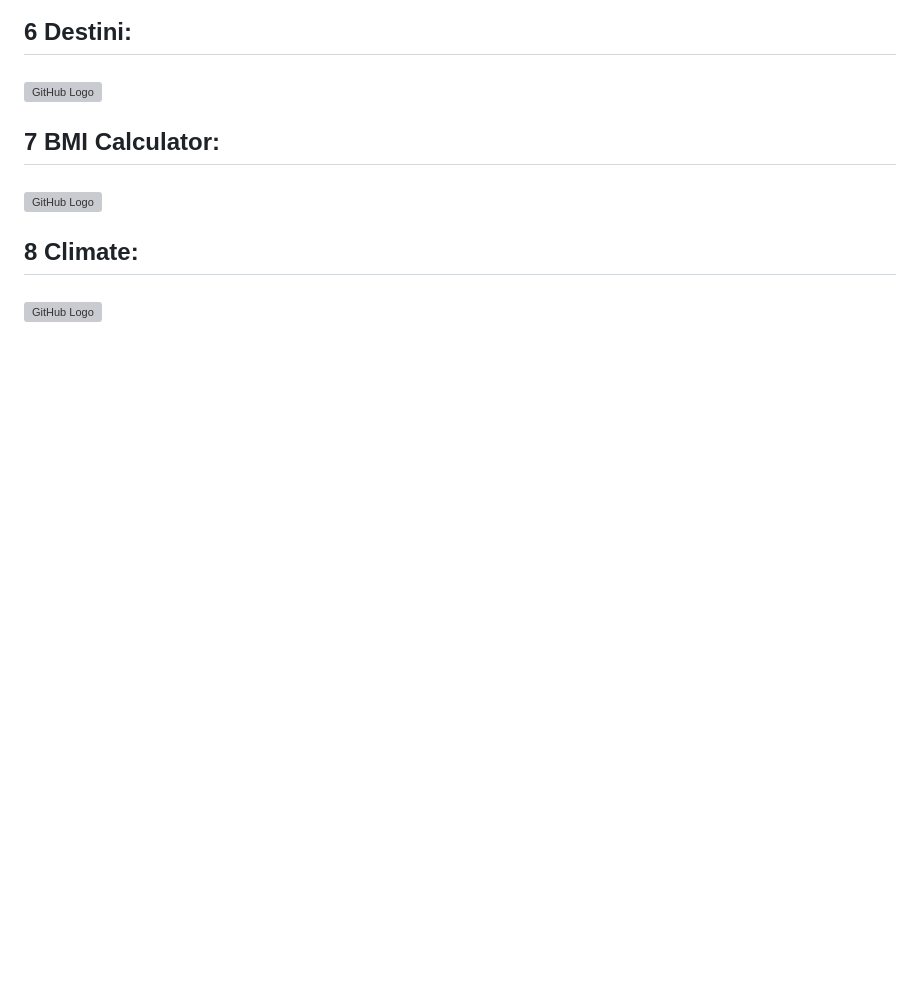
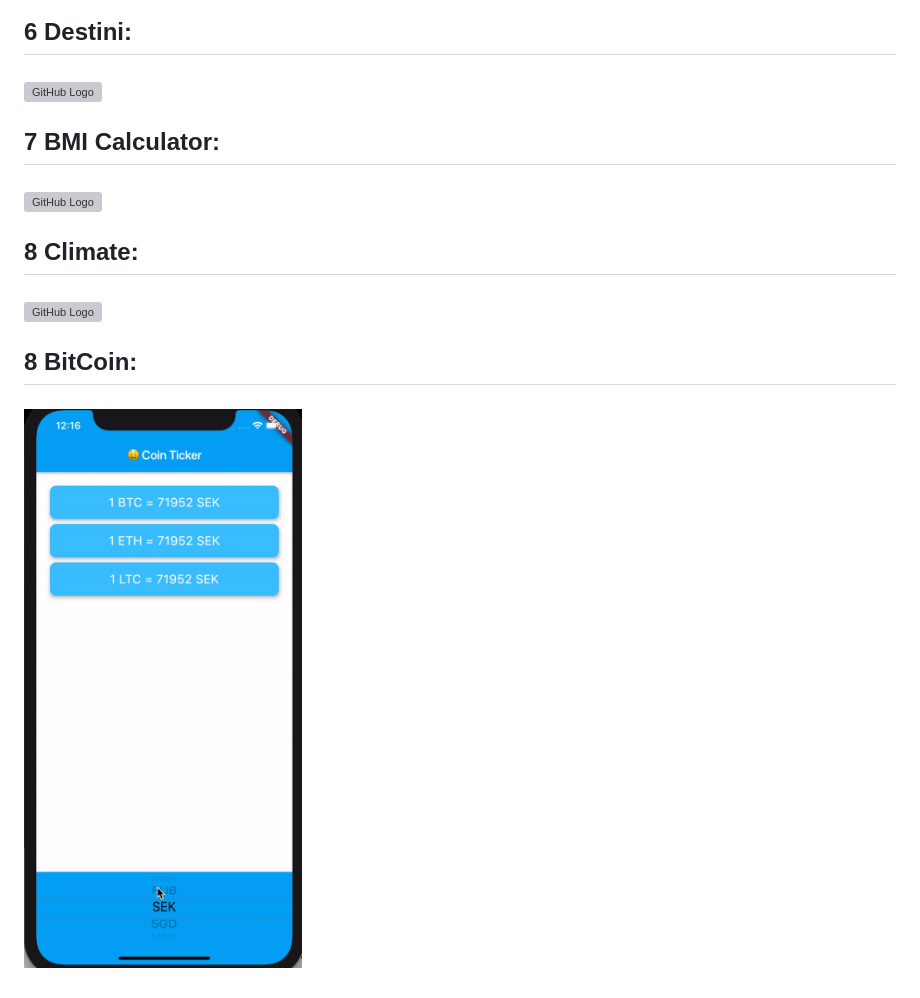
Before and after one commit to manukj/FlutterApps, a Markdown page: README.md, the part around the change. Rendered like a GitHub page; pictures changed too: bitcoin-ticker/image.gif (added); blank space fills up the shorter version; grey boxes are pictures that could not be loaded.

Commit message:
redme updated for bitcoin

```diff
--- a/README.md
+++ b/README.md
@@ -23,3 +23,6 @@
 ## 8 Climate:
 #####
   ![GitHub Logo](/Climate/image.gif)
+## 8 BitCoin:
+#####
+  ![GitHub Logo](/bitcoin-ticker/image.gif)
```
